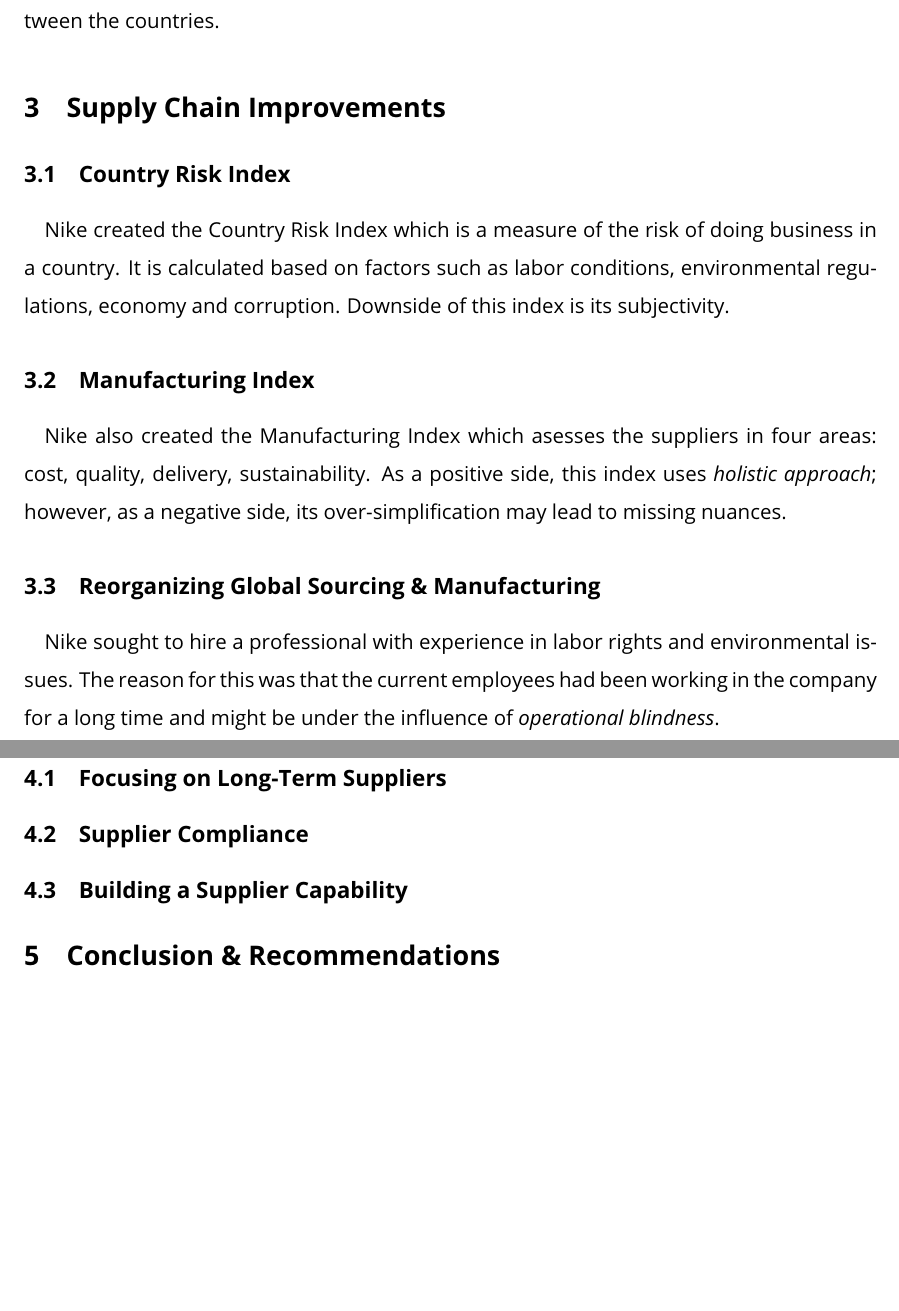
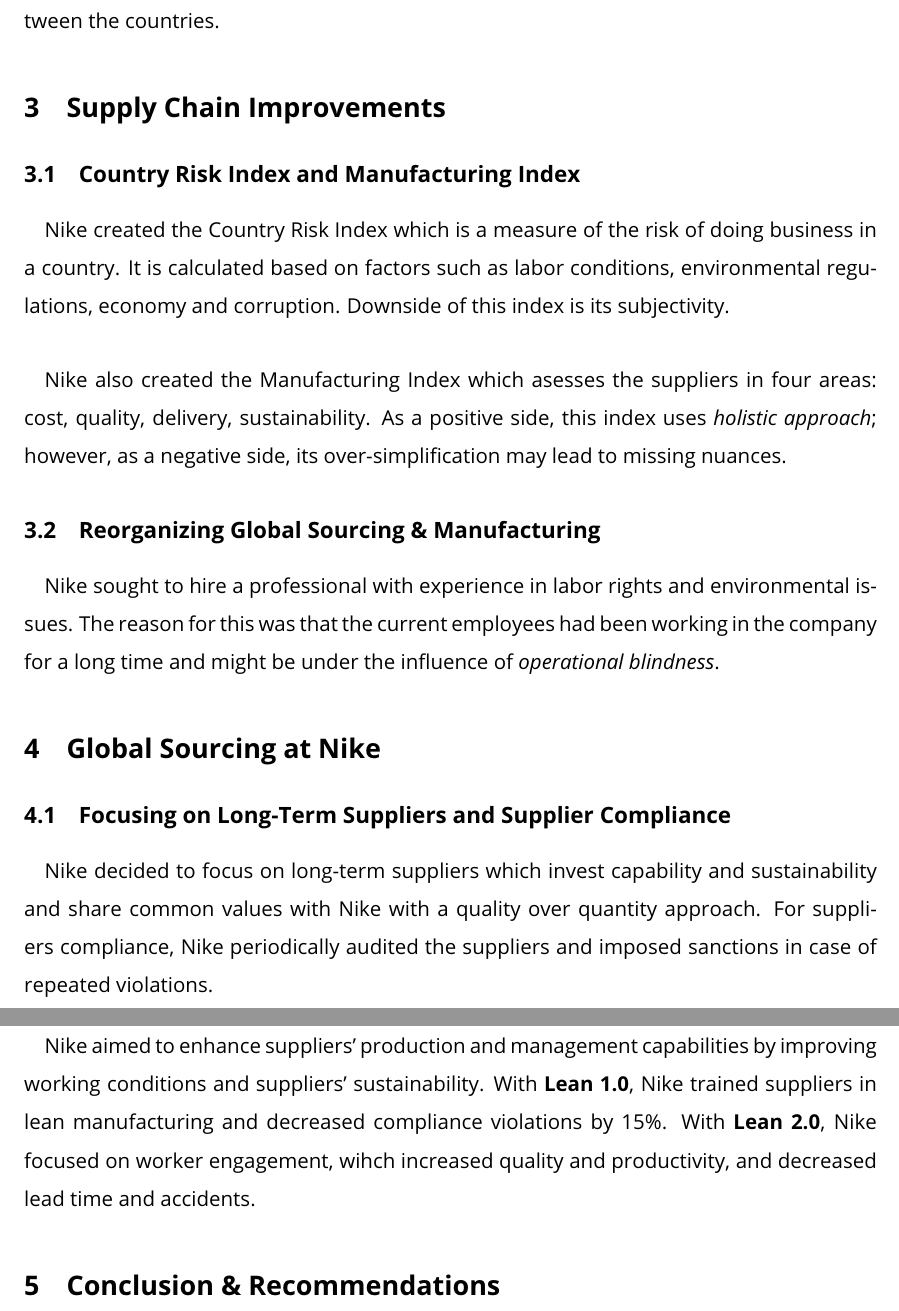
Before and after one commit to Emekk/report, a LaTeX document (main.tex, which reads sections/3.tex, sections/4.tex): two parts of pages 4 and 5 of 6, joined at a grey line, cut so that both start at the same text, the shorter picture padded with empty space. Compiled offline with pdfLaTeX.

Commit message:
completed global sourcing at nike

```diff
--- a/sections/3.tex
+++ b/sections/3.tex
@@ -1,10 +1,8 @@
 \section{Supply Chain Improvements}
 
-\subsection{Country Risk Index}
+\subsection{Country Risk Index and Manufacturing Index}
 
 \paragraph{} Nike created the Country Risk Index which is a measure of the risk of doing business in a country. It is calculated based on factors such as labor conditions, environmental regulations, economy and corruption. Downside of this index is its subjectivity.
-
-\subsection{Manufacturing Index}
 
 \paragraph{} Nike also created the Manufacturing Index which asesses the suppliers in four areas: cost, quality, delivery, sustainability. As a positive side, this index uses \textit{holistic approach}; however, as a negative side, its over-simplification may lead to missing nuances.
 
--- a/sections/4.tex
+++ b/sections/4.tex
@@ -1,7 +1,9 @@
 \section{Global Sourcing at Nike}
 
-\subsection{Focusing on Long-Term Suppliers}
+\subsection{Focusing on Long-Term Suppliers and Supplier Compliance}
 
-\subsection{Supplier Compliance}
+\paragraph{} Nike decided to focus on long-term suppliers which invest capability and sustainability and share common values with Nike with a quality over quantity approach. For suppliers compliance, Nike periodically audited the suppliers and imposed sanctions in case of repeated violations.
 
 \subsection{Building a Supplier Capability}
+
+\paragraph{} Nike aimed to enhance suppliers' production and management capabilities by improving working conditions and suppliers' sustainability. With \textbf{Lean 1.0}, Nike trained suppliers in lean manufacturing and decreased compliance violations by 15\%. With \textbf{Lean 2.0}, Nike focused on worker engagement, wihch increased quality and productivity, and decreased lead time and accidents.
```
Also changed, not shown: sections/2.tex (+1 -3 lines), main.pdf.
